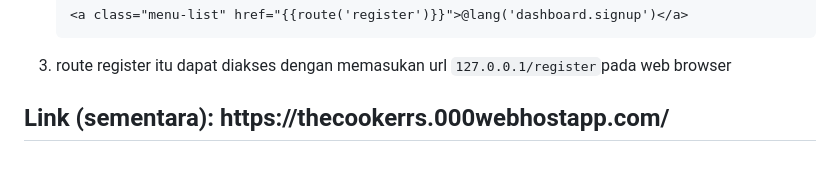
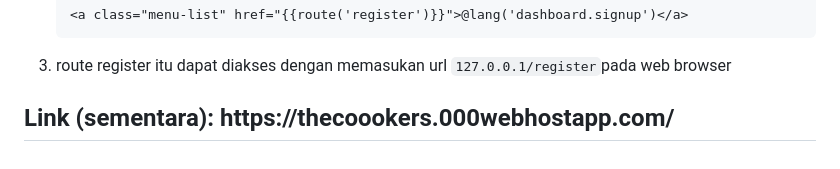
Before and after one commit to danuras/The-Cookers, a Markdown page: README.md, the part around the change. GitHub-like rendering.

```diff
--- a/README.md
+++ b/README.md
@@ -62,4 +62,4 @@ public function showRegistrationView()
 <pre><code class="language-php">&lt;a class="menu-list" href="{{route('register')}}">@lang('dashboard.signup')&lt;/a&gt;   </code></pre></li>
     <li>route register itu dapat diakses dengan memasukan url <code style="white-space: pre;">127.0.0.1/register</code>pada web browser</li>
 </ol>
-        <h2>Link (sementara): https://thecookerrs.000webhostapp.com/</h2>
+        <h2>Link (sementara): https://thecoookers.000webhostapp.com/</h2>
```
